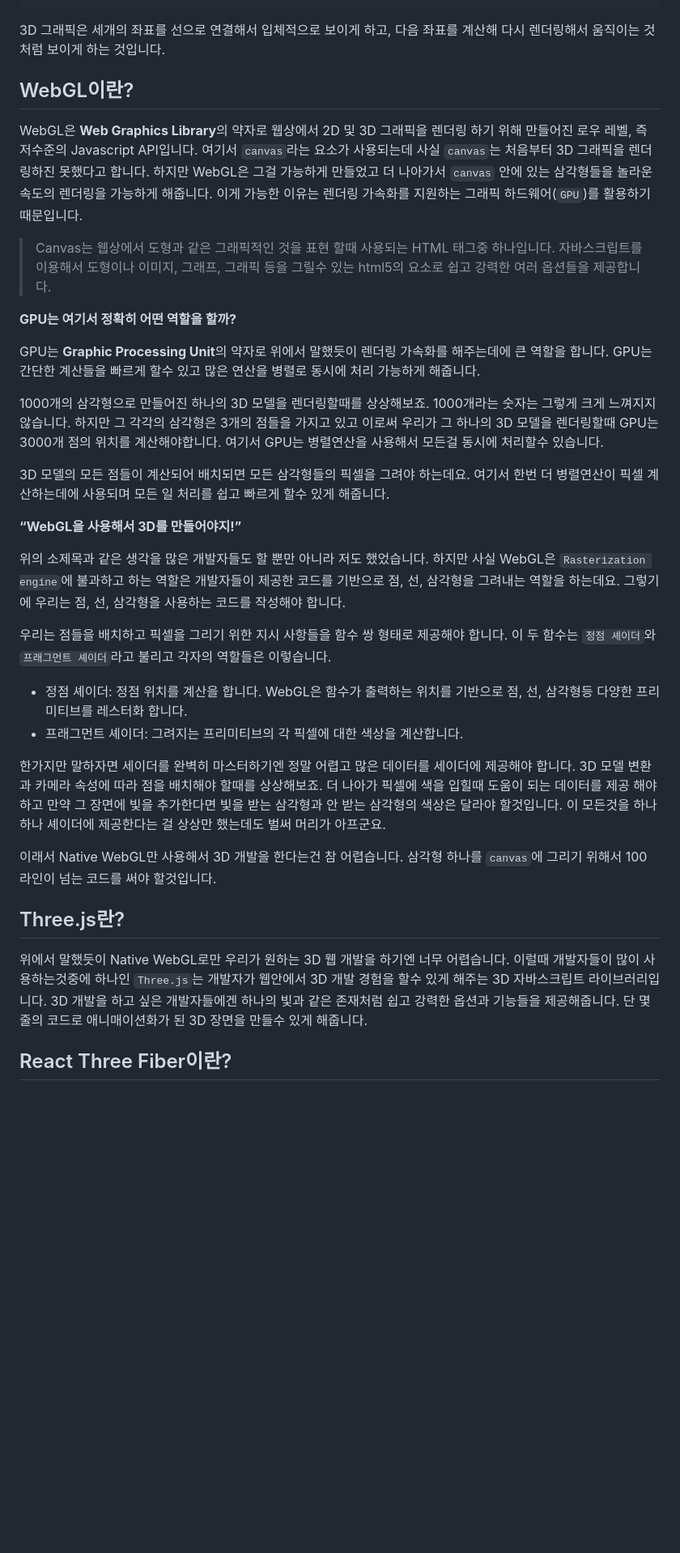
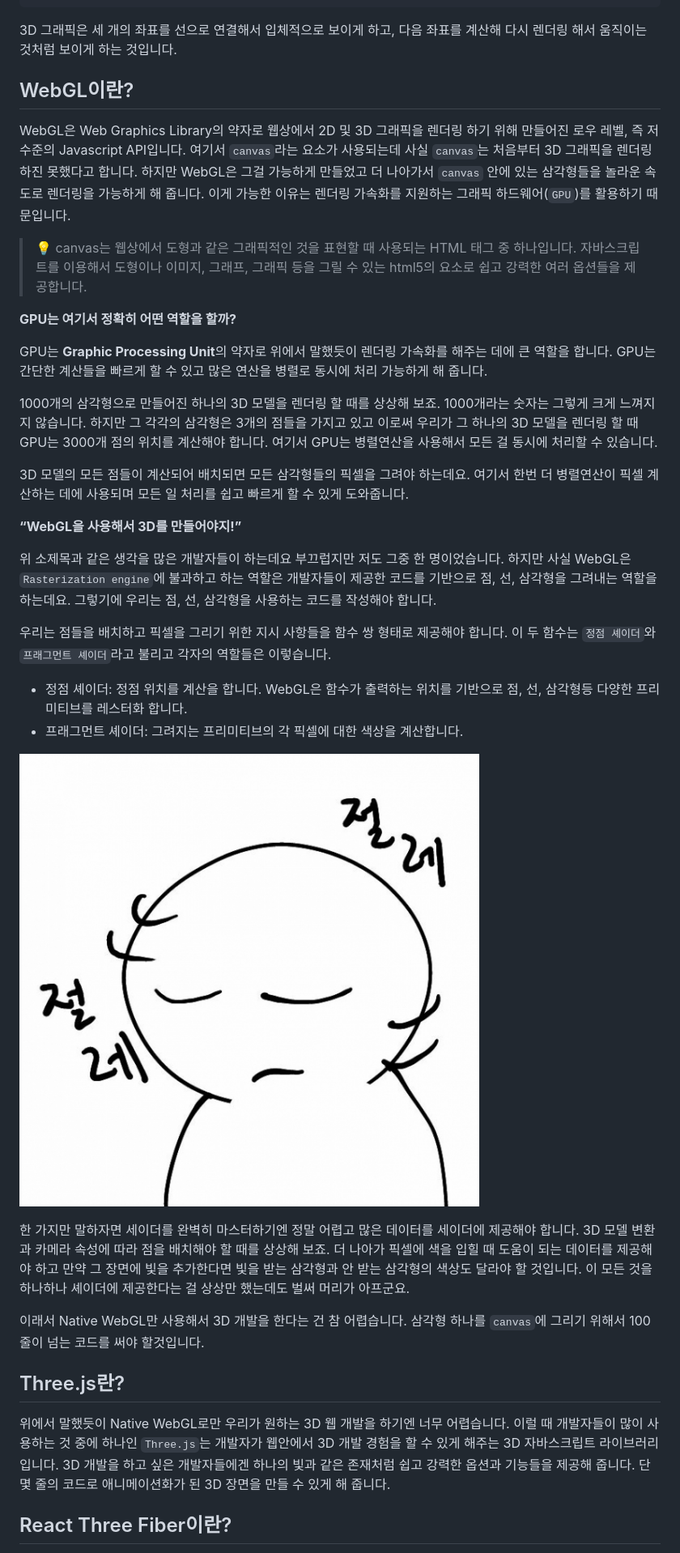
Before and after one commit to soheee-bae/soheee-bae.github.io, a Markdown page: content/R3F/WebGL&Three.js&R3F.md, the part around the change printed below. Shown: that part at 81% size. Rendered like a GitHub page; pictures changed too: assets/images/r3f/절레.jpeg (added); blank space fills up the shorter version.

Commit message:
edited webgl basic

```diff
--- a/content/R3F/WebGL&Three.js&R3F.md
+++ b/content/R3F/WebGL&Three.js&R3F.md
@@ -13,47 +13,55 @@ draft: false
 ---
 
 </br>
-3D 그래픽은 세개의 좌표를 선으로 연결해서 입체적으로 보이게 하고, 다음 좌표를 계산해 다시 렌더링해서 움직이는 것처럼 보이게 하는 것입니다.
+3D 그래픽은 세 개의 좌표를 선으로 연결해서 입체적으로 보이게 하고, 다음 좌표를 계산해 다시 렌더링 해서 움직이는 것처럼 보이게 하는 것입니다.
 
 </br>
 </br>
 
 ## WebGL이란?
 
-WebGL은 <b>Web Graphics Library</b>의 약자로 웹상에서 2D 및 3D 그래픽을 렌더링 하기 위해 만들어진 로우 레벨, 즉 저수준의 Javascript API입니다. 여기서 `canvas`라는 요소가 사용되는데 사실 `canvas`는 처음부터 3D 그래픽을 렌더링하진 못했다고 합니다. 하지만 WebGL은 그걸 가능하게 만들었고 더 나아가서 `canvas` 안에 있는 삼각형들을 놀라운 속도의 렌더링을 가능하게 해줍니다. 이게 가능한 이유는 렌더링 가속화를 지원하는 그래픽 하드웨어(`GPU`)를 활용하기 때문입니다.
+WebGL은 Web Graphics Library의 약자로 웹상에서 2D 및 3D 그래픽을 렌더링 하기 위해 만들어진 로우 레벨, 즉 저수준의 Javascript API입니다. 여기서 `canvas`라는 요소가 사용되는데 사실 `canvas`는 처음부터 3D 그래픽을 렌더링 하진 못했다고 합니다. 하지만 WebGL은 그걸 가능하게 만들었고 더 나아가서 `canvas` 안에 있는 삼각형들을 놀라운 속도로 렌더링을 가능하게 해 줍니다. 이게 가능한 이유는 렌더링 가속화를 지원하는 그래픽 하드웨어(`GPU`)를 활용하기 때문입니다.
 
-> Canvas는 웹상에서 도형과 같은 그래픽적인 것을 표현 할때 사용되는 HTML 태그중 하나입니다. 자바스크립트를 이용해서 도형이나 이미지, 그래프, 그래픽 등을 그릴수 있는 html5의 요소로 쉽고 강력한 여러 옵션들을 제공합니다.
+> 💡 canvas는 웹상에서 도형과 같은 그래픽적인 것을 표현할 때 사용되는 HTML 태그 중 하나입니다. 자바스크립트를 이용해서 도형이나 이미지, 그래프, 그래픽 등을 그릴 수 있는 html5의 요소로 쉽고 강력한 여러 옵션들을 제공합니다.
 
 </br>
 
 **GPU는 여기서 정확히 어떤 역할을 할까?**
 
-GPU는 <b>Graphic Processing Unit</b>의 약자로 위에서 말했듯이 렌더링 가속화를 해주는데에 큰 역할을 합니다. GPU는 간단한 계산들을 빠르게 할수 있고 많은 연산을 병렬로 동시에 처리 가능하게 해줍니다.
+GPU는 <b>Graphic Processing Unit</b>의 약자로 위에서 말했듯이 렌더링 가속화를 해주는 데에 큰 역할을 합니다. GPU는 간단한 계산들을 빠르게 할 수 있고 많은 연산을 병렬로 동시에 처리 가능하게 해 줍니다.
 
-1000개의 삼각형으로 만들어진 하나의 3D 모델을 렌더링할때를 상상해보죠. 1000개라는 숫자는 그렇게 크게 느껴지지 않습니다. 하지만 그 각각의 삼각형은 3개의 점들을 가지고 있고 이로써 우리가 그 하나의 3D 모델을 렌더링할때 GPU는 3000개 점의 위치를 계산해야합니다. 여기서 GPU는 병렬연산을 사용해서 모든걸 동시에 처리할수 있습니다.
+1000개의 삼각형으로 만들어진 하나의 3D 모델을 렌더링 할 때를 상상해 보죠. 1000개라는 숫자는 그렇게 크게 느껴지지 않습니다. 하지만 그 각각의 삼각형은 3개의 점들을 가지고 있고 이로써 우리가 그 하나의 3D 모델을 렌더링 할 때 GPU는 3000개 점의 위치를 계산해야 합니다. 여기서 GPU는 병렬연산을 사용해서 모든 걸 동시에 처리할 수 있습니다.
 
-3D 모델의 모든 점들이 계산되어 배치되면 모든 삼각형들의 픽셀을 그려야 하는데요. 여기서 한번 더 병렬연산이 픽셀 계산하는데에 사용되며 모든 일 처리를 쉽고 빠르게 할수 있게 해줍니다.
+3D 모델의 모든 점들이 계산되어 배치되면 모든 삼각형들의 픽셀을 그려야 하는데요. 여기서 한번 더 병렬연산이 픽셀 계산하는 데에 사용되며 모든 일 처리를 쉽고 빠르게 할 수 있게 도와줍니다.
 
 </br>
 
 **“WebGL을 사용해서 3D를 만들어야지!”**
 
-위의 소제목과 같은 생각을 많은 개발자들도 할 뿐만 아니라 저도 했었습니다. 하지만 사실 WebGL은 `Rasterization engine`에 불과하고 하는 역할은 개발자들이 제공한 코드를 기반으로 점, 선, 삼각형을 그려내는 역할을 하는데요. 그렇기에 우리는 점, 선, 삼각형을 사용하는 코드를 작성해야 합니다.
+위 소제목과 같은 생각을 많은 개발자들이 하는데요 부끄럽지만 저도 그중 한 명이었습니다. 하지만 사실 WebGL은 `Rasterization engine`에 불과하고 하는 역할은 개발자들이 제공한 코드를 기반으로 점, 선, 삼각형을 그려내는 역할을 하는데요. 그렇기에 우리는 점, 선, 삼각형을 사용하는 코드를 작성해야 합니다.
 
 우리는 점들을 배치하고 픽셀을 그리기 위한 지시 사항들을 함수 쌍 형태로 제공해야 합니다. 이 두 함수는 `정점 셰이더`와 `프래그먼트 셰이더`라고 불리고 각자의 역할들은 이렇습니다.
 
 - 정점 셰이더: 정점 위치를 계산을 합니다. WebGL은 함수가 출력하는 위치를 기반으로 점, 선, 삼각형등 다양한 프리미티브를 레스터화 합니다.
 - 프래그먼트 셰이더: 그려지는 프리미티브의 각 픽셀에 대한 색상을 계산합니다.
 
-한가지만 말하자면 세이더를 완벽히 마스터하기엔 정말 어렵고 많은 데이터를 세이더에 제공해야 합니다. 3D 모델 변환과 카메라 속성에 따라 점을 배치해야 할때를 상상해보죠. 더 나아가 픽셀에 색을 입힐때 도움이 되는 데이터를 제공 해야 하고 만약 그 장면에 빛을 추가한다면 빛을 받는 삼각형과 안 받는 삼각형의 색상은 달라야 할것입니다. 이 모든것을 하나하나 셰이더에 제공한다는 걸 상상만 했는데도 벌써 머리가 아프군요.
+<div style="width:250px; margin:auto;">
 
-이래서 Native WebGL만 사용해서 3D 개발을 한다는건 참 어렵습니다. 삼각형 하나를 `canvas`에 그리기 위해서 100 라인이 넘는 코드를 써야 할것입니다.
+![절레](../../assets/images/r3f/절레.jpeg)
+
+</div>
+
+</br>
+
+한 가지만 말하자면 세이더를 완벽히 마스터하기엔 정말 어렵고 많은 데이터를 세이더에 제공해야 합니다. 3D 모델 변환과 카메라 속성에 따라 점을 배치해야 할 때를 상상해 보죠. 더 나아가 픽셀에 색을 입힐 때 도움이 되는 데이터를 제공해야 하고 만약 그 장면에 빛을 추가한다면 빛을 받는 삼각형과 안 받는 삼각형의 색상도 달라야 할 것입니다. 이 모든 것을 하나하나 셰이더에 제공한다는 걸 상상만 했는데도 벌써 머리가 아프군요.
+
+이래서 Native WebGL만 사용해서 3D 개발을 한다는 건 참 어렵습니다. 삼각형 하나를 `canvas`에 그리기 위해서 100줄이 넘는 코드를 써야 할것입니다.
 
 </br>
 
 ## Three.js란?
 
-위에서 말했듯이 Native WebGL로만 우리가 원하는 3D 웹 개발을 하기엔 너무 어렵습니다. 이럴때 개발자들이 많이 사용하는것중에 하나인 `Three.js`는 개발자가 웹안에서 3D 개발 경험을 할수 있게 해주는 3D 자바스크립트 라이브러리입니다. 3D 개발을 하고 싶은 개발자들에겐 하나의 빛과 같은 존재처럼 쉽고 강력한 옵션과 기능들을 제공해줍니다. 단 몇줄의 코드로 애니매이션화가 된 3D 장면을 만들수 있게 해줍니다.
+위에서 말했듯이 Native WebGL로만 우리가 원하는 3D 웹 개발을 하기엔 너무 어렵습니다. 이럴 때 개발자들이 많이 사용하는 것 중에 하나인 `Three.js`는 개발자가 웹안에서 3D 개발 경험을 할 수 있게 해주는 3D 자바스크립트 라이브러리입니다. 3D 개발을 하고 싶은 개발자들에겐 하나의 빛과 같은 존재처럼 쉽고 강력한 옵션과 기능들을 제공해 줍니다. 단 몇 줄의 코드로 애니메이션화가 된 3D 장면을 만들 수 있게 해 줍니다.
 
 </br>
 
```
Also changed, not shown: other parts of content/R3F/WebGL&Three.js&R3F.md (+2 -2 lines), 1 other file.
